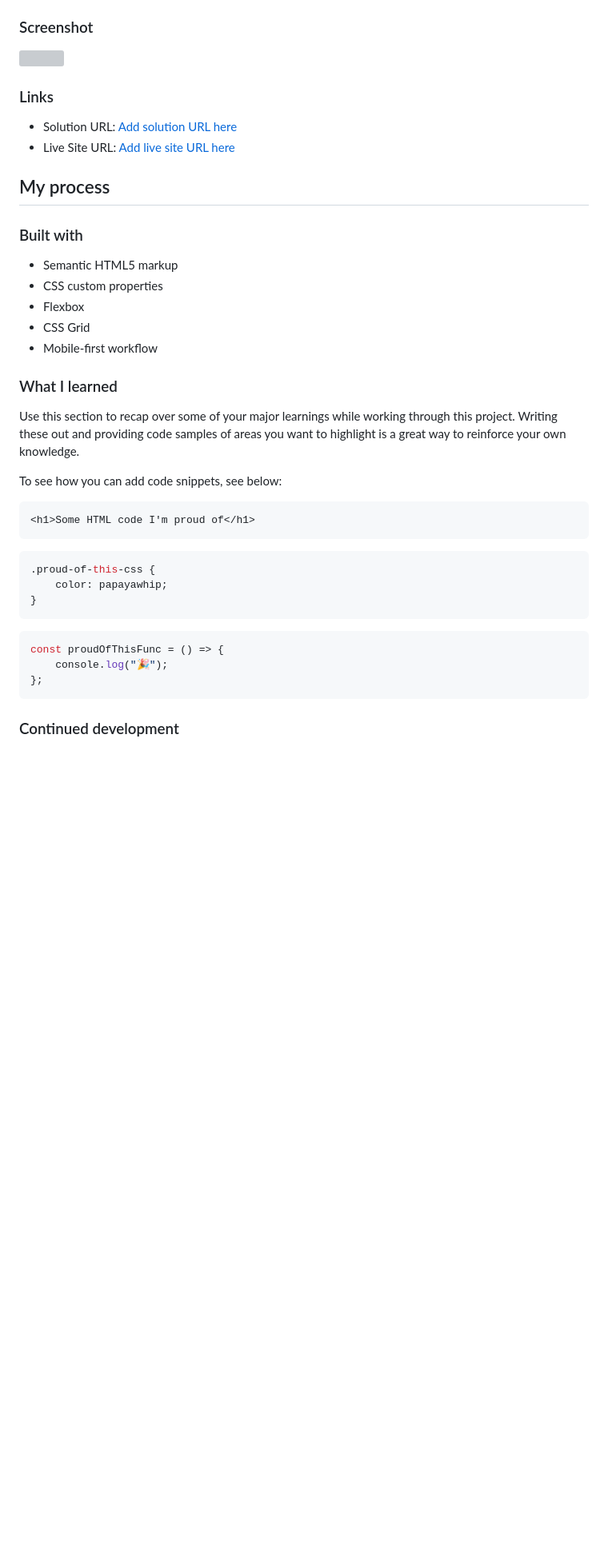
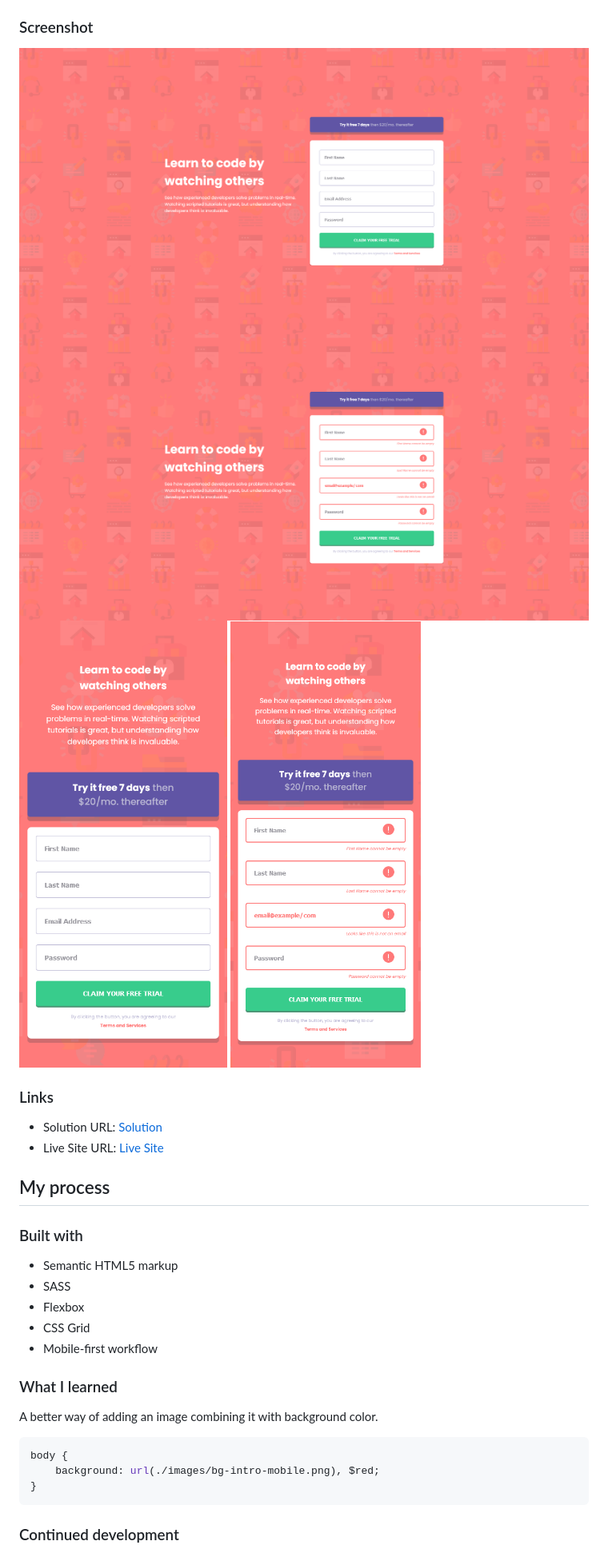
Before and after one commit to fidellim/Intro-Component-with-Signup-Form, a Markdown page: README.md, the part around the change printed below. Shown: that part at 80% size. GitHub-like rendering; pictures changed too: images/Solution Mobile Error.png (added), images/Solution Mobile.png (added), images/Solution PC Error.png (added); blank space fills up the shorter version; grey boxes are pictures that could not be loaded.

Commit message:
update md

````diff
--- a/README.md
+++ b/README.md
@@ -29,43 +29,34 @@ Users should be able to:
 
 ### Screenshot
 
-![](./screenshot.jpg)
+![](./images/Solution%20PC.png)
+![](./images/Solution%20PC%20Error.png)
+![](./images/Solution%20Mobile.png)
+![](./images/Solution%20Mobile%20Error.png)
 
 ### Links
 
-- Solution URL: [Add solution URL here](https://your-solution-url.com)
-- Live Site URL: [Add live site URL here](https://your-live-site-url.com)
+- Solution URL: [Solution](https://github.com/fidellim/Intro-Component-with-Signup-Form)
+- Live Site URL: [Live Site](https://gracious-babbage-267216.netlify.app/)
 
 ## My process
 
 ### Built with
 
 - Semantic HTML5 markup
-- CSS custom properties
+- SASS
 - Flexbox
 - CSS Grid
 - Mobile-first workflow
 
 ### What I learned
 
-Use this section to recap over some of your major learnings while working through this project. Writing these out and providing code samples of areas you want to highlight is a great way to reinforce your own knowledge.
-
-To see how you can add code snippets, see below:
-
-```html
-<h1>Some HTML code I'm proud of</h1>
-```
+A better way of adding an image combining it with background color.
 
 ```css
-.proud-of-this-css {
-	color: papayawhip;
+body {
+	background: url(./images/bg-intro-mobile.png), $red;
 }
-```
-
-```js
-const proudOfThisFunc = () => {
-	console.log("🎉");
-};
 ```
 
 ### Continued development
````
Also changed, not shown: other parts of README.md (+2 -1 lines).
